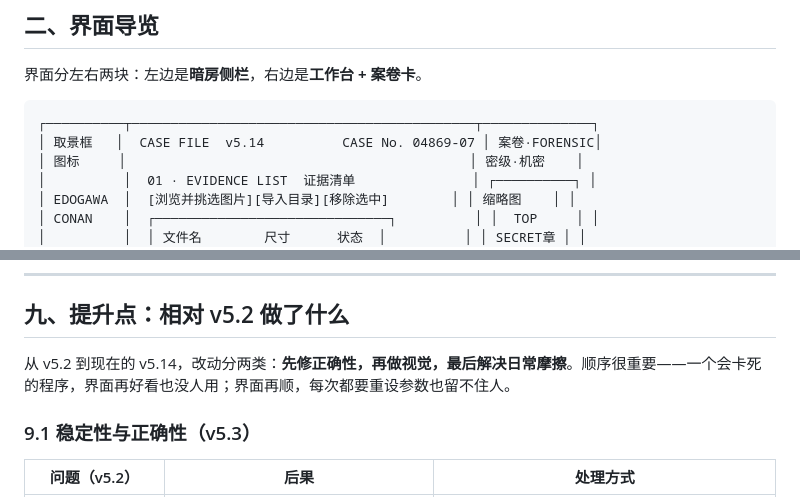
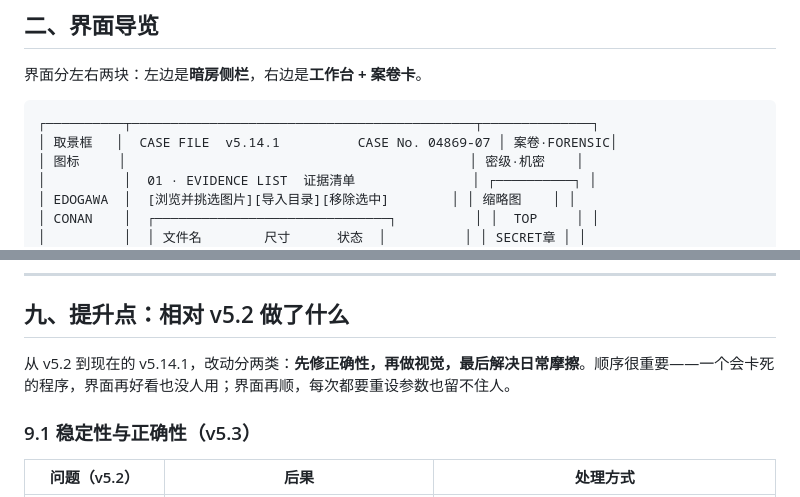
Before and after one commit to jinferth/aptx-4869, a Markdown page: README.md, 2 parts joined by grey strips. GitHub-like rendering.

````diff
--- a/README.md
+++ b/README.md
@@ -59,7 +64,7 @@ python image_processor_pro.py
 
 ```
 ┌──────────┬────────────────────────────────────────────┬──────────────┐
-│ 取景框   │  CASE FILE  v5.14          CASE No. 04869-07 │ 案卷·FORENSIC│
+│ 取景框   │  CASE FILE  v5.14.1          CASE No. 04869-07 │ 案卷·FORENSIC│
 │ 图标     │                                            │ 密级·机密    │
 │          │  01 · EVIDENCE LIST  证据清单               │ ┌──────────┐ │
 │ EDOGAWA  │  [浏览并挑选图片][导入目录][移除选中]        │ │ 缩略图    │ │
@@ -432,7 +437,7 @@ JPG 和 BMP 格式本身不支持透明，程序把它铺成白色。需要透
 
 ## 九、提升点：相对 v5.2 做了什么
 
-从 v5.2 到现在的 v5.14，改动分两类：**先修正确性，再做视觉，最后解决日常摩擦**。顺序很重要——一个会卡死的程序，界面再好看也没人用；界面再顺，每次都要重设参数也留不住人。
+从 v5.2 到现在的 v5.14.1，改动分两类：**先修正确性，再做视觉，最后解决日常摩擦**。顺序很重要——一个会卡死的程序，界面再好看也没人用；界面再顺，每次都要重设参数也留不住人。
 
 ### 9.1 稳定性与正确性（v5.3）
 
````
Also changed, not shown: other parts of README.md (+15 -9 lines), README_EN.md (+5 -0 lines), docs/screenshot-en.png (added), docs/screenshot-zh.png (added), 2 other files.
